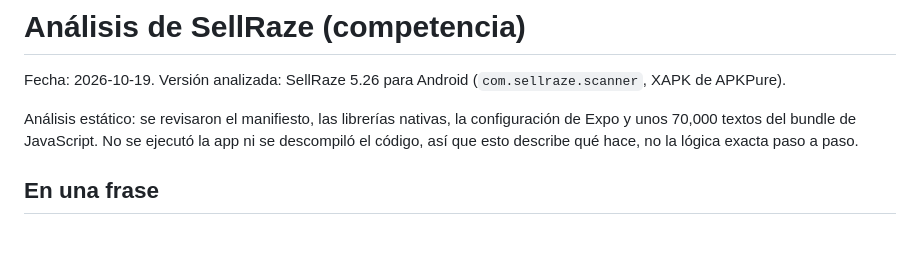
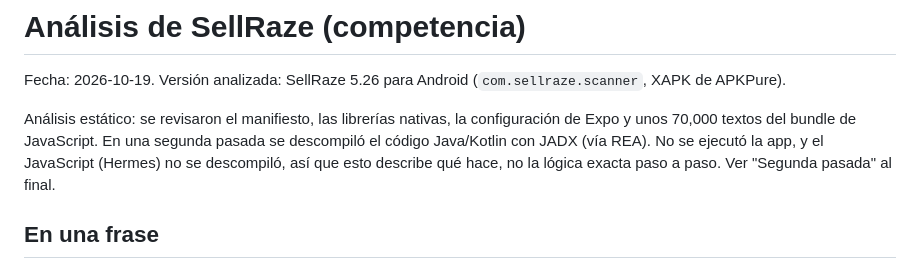
Before and after one commit to InfamousRandom/revende, a Markdown page: docs/analisis-sellraze.md, the part around one of its changes. Drawn GitHub-style; blank space fills up the shorter version.

```diff
--- a/docs/analisis-sellraze.md
+++ b/docs/analisis-sellraze.md
@@ -3,8 +3,9 @@
 Fecha: 2026-10-19. Versión analizada: SellRaze 5.26 para Android (`com.sellraze.scanner`, XAPK de APKPure).
 
 Análisis estático: se revisaron el manifiesto, las librerías nativas, la configuración de Expo y unos
-70,000 textos del bundle de JavaScript. No se ejecutó la app ni se descompiló el código, así que esto
-describe qué hace, no la lógica exacta paso a paso.
+70,000 textos del bundle de JavaScript. En una segunda pasada se descompiló el código Java/Kotlin con
+JADX (vía REA). No se ejecutó la app, y el JavaScript (Hermes) no se descompiló, así que esto describe
+qué hace, no la lógica exacta paso a paso. Ver "Segunda pasada" al final.
 
 ## En una frase
 
```
Also changed, not shown: other parts of docs/analisis-sellraze.md (+56 -0 lines).
